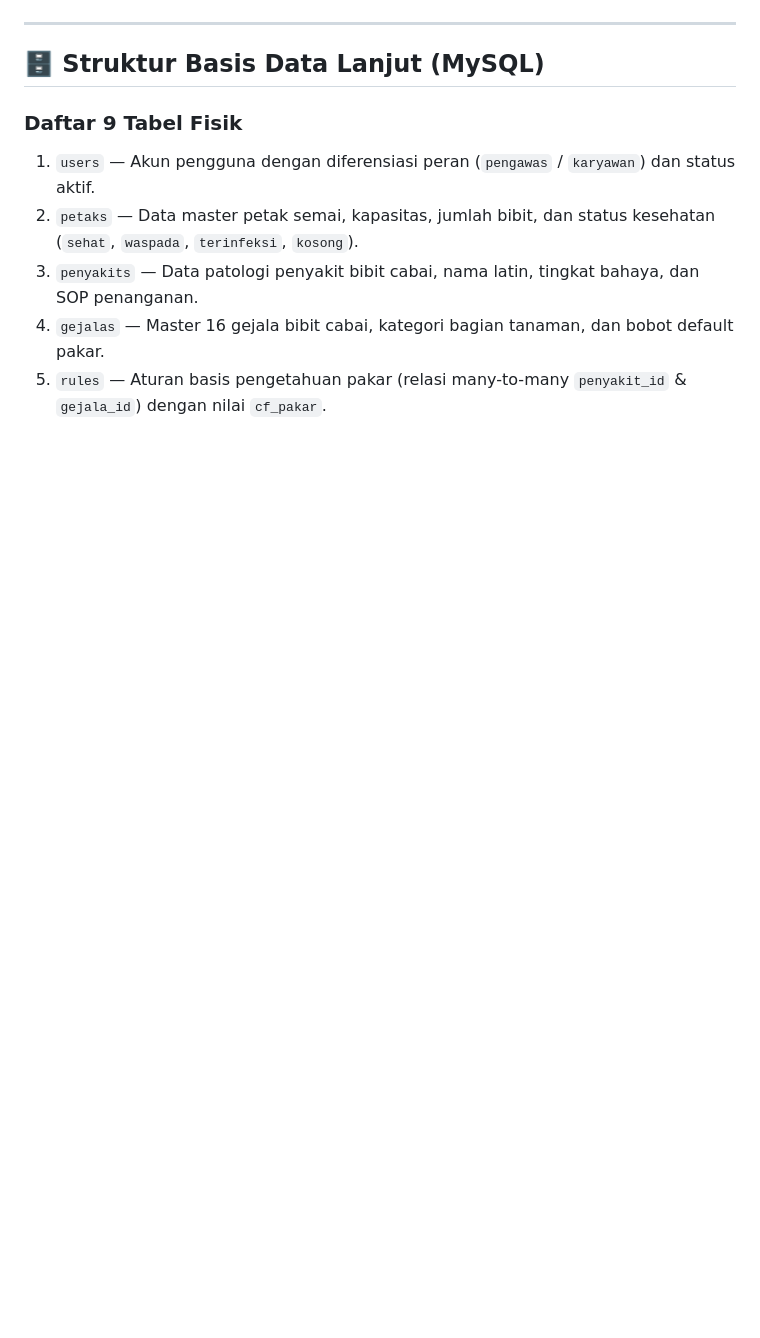
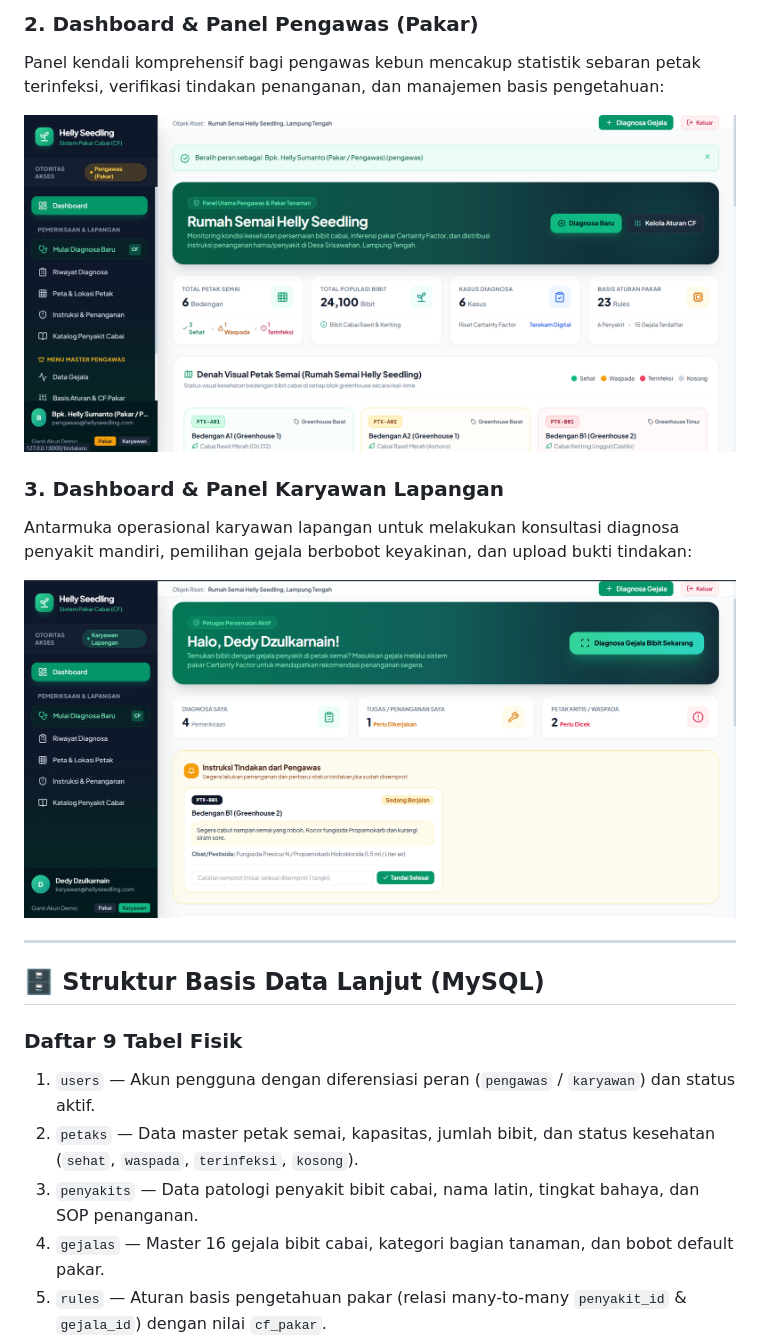
Before and after one commit to irvanfirmansyah3747-blue/sistem-pakar-cabai-cf, a Markdown page: README.md, the part around one of its changes. Drawn GitHub-style; pictures changed too: screenshot/halaman karyawan.png (added), screenshot/halaman pakar.png (added); blank space fills up the shorter version.

Commit message:
docs: add screenshots and preview in README.md

```diff
--- a/README.md
+++ b/README.md
@@ -104,3 +118,13 @@ Struktur 9 tabel relasional (3NF), 1 MySQL Trigger, dan 1 Database View pada dat
+### 2. Dashboard & Panel Pengawas (Pakar)
+Panel kendali komprehensif bagi pengawas kebun mencakup statistik sebaran petak terinfeksi, verifikasi tindakan penanganan, dan manajemen basis pengetahuan:
+<p align="center">
+  <img src="screenshot/halaman%20pakar.png" alt="Dashboard Pengawas / Pakar" width="900">
+</p>
+
+### 3. Dashboard & Panel Karyawan Lapangan
+Antarmuka operasional karyawan lapangan untuk melakukan konsultasi diagnosa penyakit mandiri, pemilihan gejala berbobot keyakinan, dan upload bukti tindakan:
+<p align="center">
+  <img src="screenshot/halaman%20karyawan.png" alt="Dashboard Karyawan Lapangan" width="900">
 </p>
 
 ---
```
Also changed, not shown: other parts of README.md (+14 -0 lines), screenshot/halaman login.png (added).
